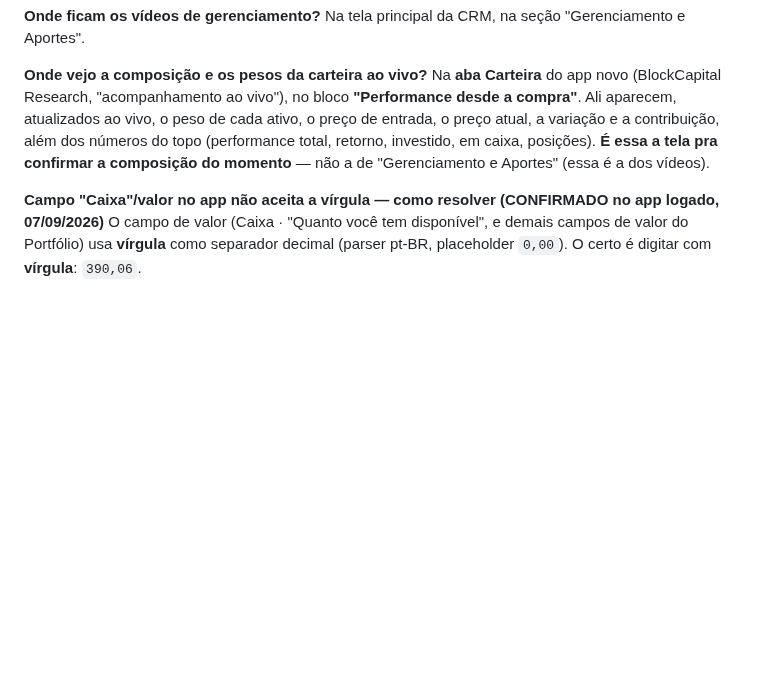
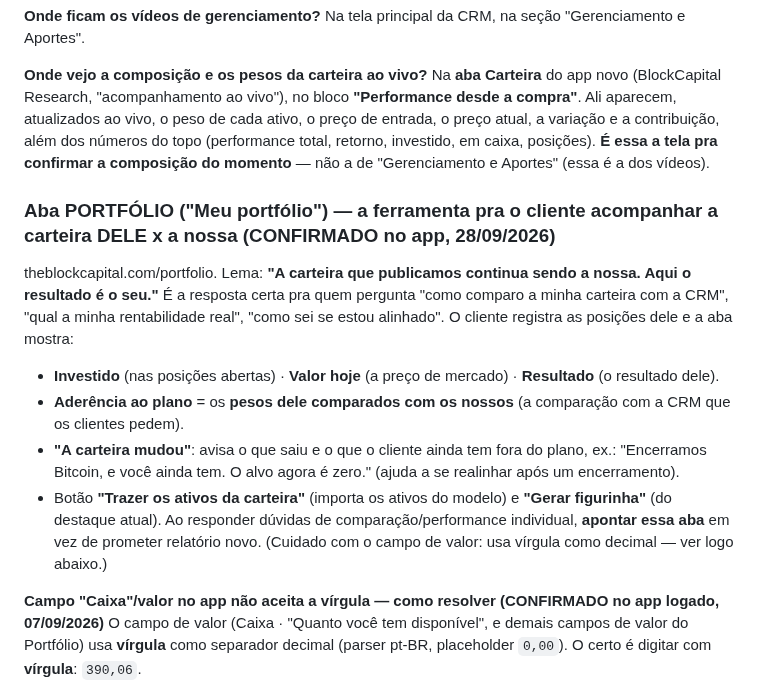
Before and after one commit to telleswemerson2025-collab/Wemerson-Telles, a Markdown page: wemersonai-bible/knowledge/crm.md, the part around the change. Rendered like a GitHub page; blank space fills up the shorter version.

Commit message:
CRM: documenta a aba Portfolio (Meu portfolio) como ferramenta de comparacao do cliente x CRM
Aba Portfolio mostra Investido, Valor hoje, Resultado e Aderencia ao plano
(pesos do cliente x os nossos), avisa quando a carteira mudou e importa os
ativos do modelo. E a resposta certa para duvidas de comparacao/performance
individual, em vez de prometer relatorio novo.

Co-Authored-By: Claude Opus 4.8 <noreply@anthropic.com>
Claude-Session: https://claude.ai/code/session_01FKC6SJD75iuiZQodaAmMvP

```diff
--- a/wemersonai-bible/knowledge/crm.md
+++ b/wemersonai-bible/knowledge/crm.md
@@ -342,6 +342,18 @@ de entrada, o preço atual, a variação e a contribuição, além dos números
 retorno, investido, em caixa, posições). **É essa a tela pra confirmar a composição do momento** — não
 a de "Gerenciamento e Aportes" (essa é a dos vídeos).
 
+### Aba PORTFÓLIO ("Meu portfólio") — a ferramenta pra o cliente acompanhar a carteira DELE x a nossa (CONFIRMADO no app, 28/09/2026)
+theblockcapital.com/portfolio. Lema: **"A carteira que publicamos continua sendo a nossa. Aqui o resultado é o seu."**
+É a resposta certa pra quem pergunta "como comparo a minha carteira com a CRM", "qual a minha rentabilidade real",
+"como sei se estou alinhado". O cliente registra as posições dele e a aba mostra:
+- **Investido** (nas posições abertas) · **Valor hoje** (a preço de mercado) · **Resultado** (o resultado dele).
+- **Aderência ao plano** = os **pesos dele comparados com os nossos** (a comparação com a CRM que os clientes pedem).
+- **"A carteira mudou"**: avisa o que saiu e o que o cliente ainda tem fora do plano, ex.: "Encerramos Bitcoin, e você
+  ainda tem. O alvo agora é zero." (ajuda a se realinhar após um encerramento).
+- Botão **"Trazer os ativos da carteira"** (importa os ativos do modelo) e **"Gerar figurinha"** (do destaque atual).
+Ao responder dúvidas de comparação/performance individual, **apontar essa aba** em vez de prometer relatório novo.
+(Cuidado com o campo de valor: usa vírgula como decimal — ver logo abaixo.)
+
 **Campo "Caixa"/valor no app não aceita a vírgula — como resolver (CONFIRMADO no app logado, 07/09/2026)**
 O campo de valor (Caixa · "Quanto você tem disponível", e demais campos de valor do Portfólio) usa
 **vírgula** como separador decimal (parser pt-BR, placeholder `0,00`). O certo é digitar com **vírgula**:
```
